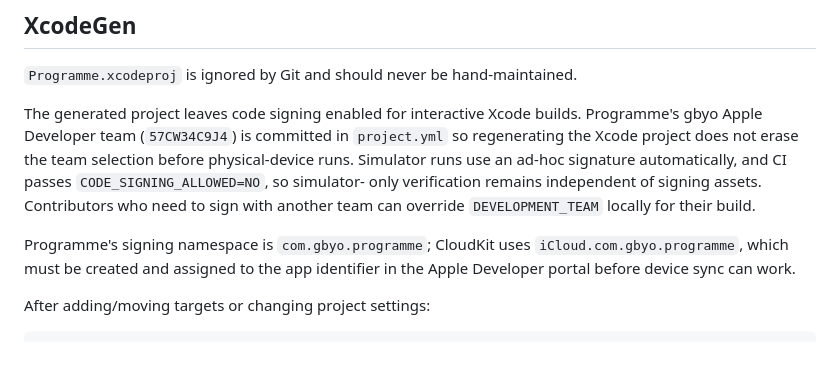
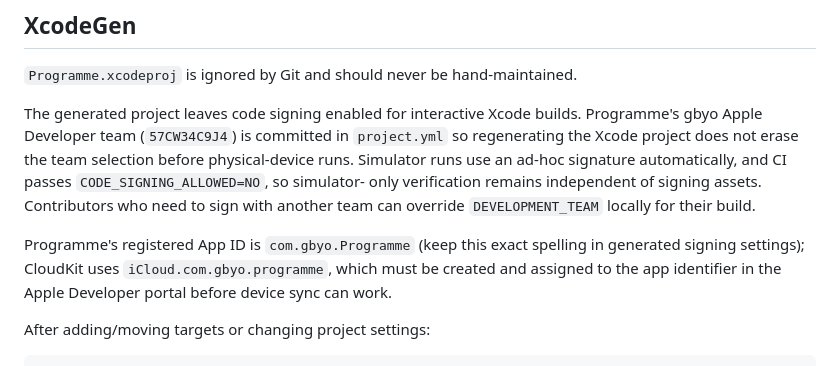
Before and after one commit to gbyo/programme, a Markdown page: docs/DEVELOPMENT.md, the part around the change. Rendered like a GitHub page.

Commit message:
Document registered Programme App ID

```diff
--- a/docs/DEVELOPMENT.md
+++ b/docs/DEVELOPMENT.md
@@ -86,7 +86,7 @@ use an ad-hoc signature automatically, and CI passes `CODE_SIGNING_ALLOWED=NO`,
 only verification remains independent of signing assets. Contributors who need to sign with
 another team can override `DEVELOPMENT_TEAM` locally for their build.
 
-Programme's signing namespace is `com.gbyo.programme`; CloudKit uses
+Programme's registered App ID is `com.gbyo.Programme` (keep this exact spelling in generated signing settings); CloudKit uses
 `iCloud.com.gbyo.programme`, which must be created and assigned to the app identifier in
 the Apple Developer portal before device sync can work.
 
```
